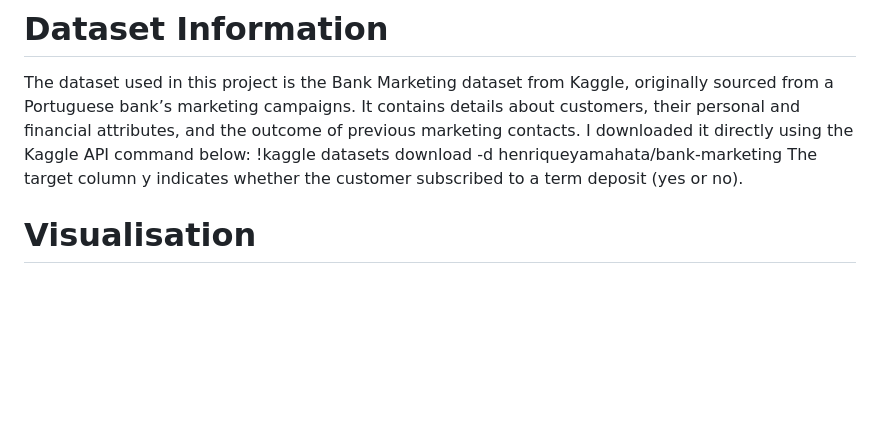
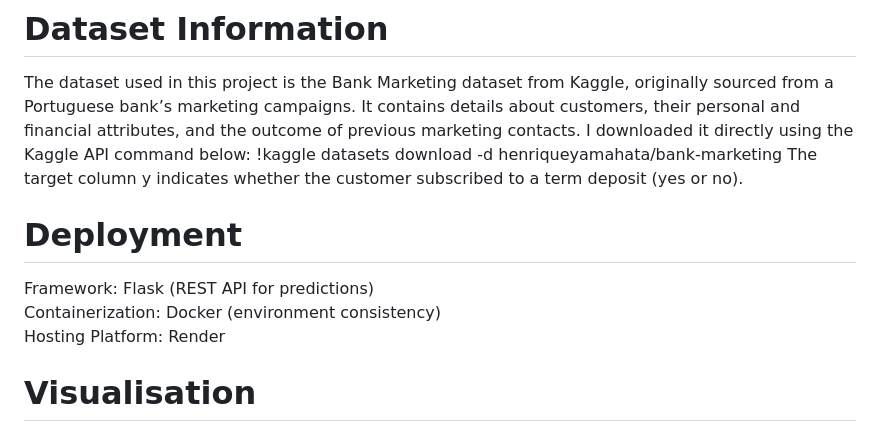
Before and after one commit to Karanmanolaa/Bank-Marketing, a Markdown page: README.md, the part around the change. Rendered like a GitHub page; blank space fills up the shorter version.

Commit message:
Add deployment section to README
Added deployment section with details on Flask, Docker, and hosting.

```diff
--- a/README.md
+++ b/README.md
@@ -62,6 +62,12 @@ I downloaded it directly using the Kaggle API command below:
 !kaggle datasets download -d henriqueyamahata/bank-marketing
 The target column y indicates whether the customer subscribed to a term deposit (yes or no).
 
+#  Deployment
+
+Framework: Flask (REST API for predictions)
+Containerization: Docker (environment consistency)
+Hosting Platform: Render
+
 
 # Visualisation
 
```
